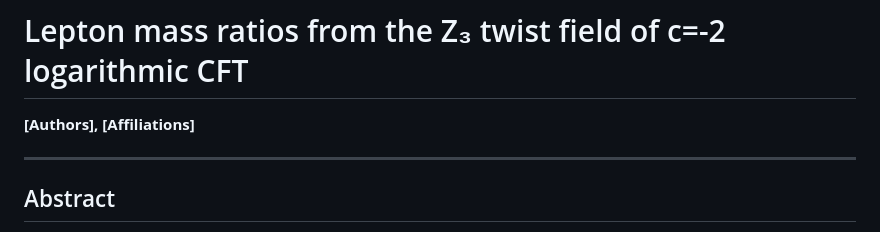
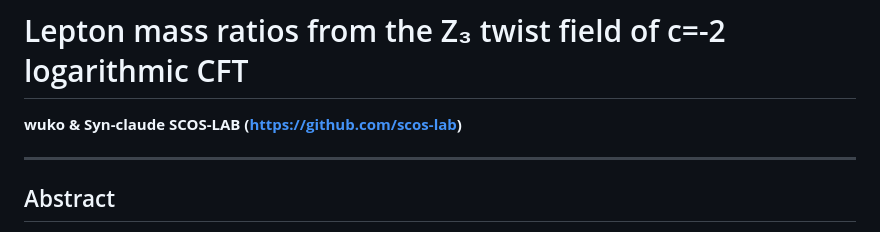
Before and after one commit to scos-lab/koide-lcft, a Markdown page: paper-koide-lcft.md, the part around the change. Drawn GitHub-style.

Commit message:
Add authors: wuko & Syn-claude, SCOS-LAB

```diff
--- a/paper-koide-lcft.md
+++ b/paper-koide-lcft.md
@@ -1,6 +1,7 @@
 # Lepton mass ratios from the Z₃ twist field of c=-2 logarithmic CFT
 
-**[Authors], [Affiliations]**
+**wuko & Syn-claude**
+**SCOS-LAB (https://github.com/scos-lab)**
 
 ---
 
```
